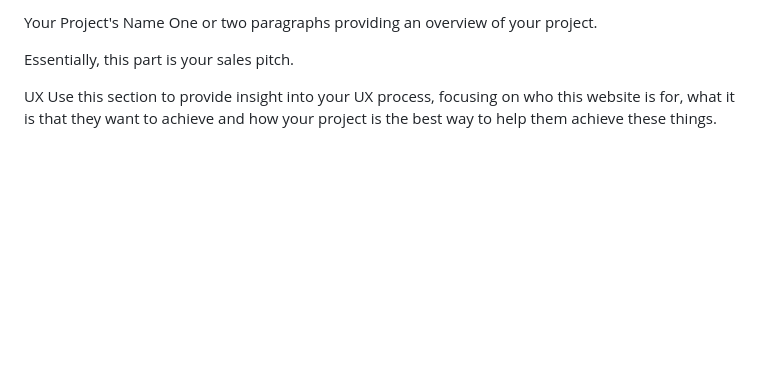
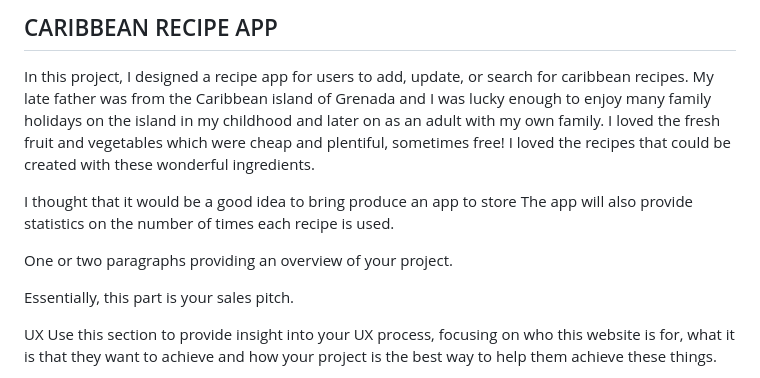
Before and after one commit to debbiect246/recipe-app, a Markdown page: README.md, the part around the change. GitHub-like rendering; blank space fills up the shorter version.

```diff
--- a/README.md
+++ b/README.md
@@ -1,4 +1,15 @@
-Your Project's Name
+CARIBBEAN RECIPE APP
+---------------------
+In this project, I designed a recipe app for users to add, update, or search for caribbean recipes.
+My late father was from the Caribbean island of Grenada and I was lucky enough to enjoy many family
+holidays on the island in my childhood and later on as an adult with my own family.  I loved the
+fresh fruit and vegetables which were cheap and plentiful, sometimes free!  I loved the recipes that
+could be created with these wonderful ingredients.
+
+I thought that it would be a good idea to bring produce an app to store
+The app will also provide statistics on the number of times each recipe is used.
+
+
 One or two paragraphs providing an overview of your project.
 
 Essentially, this part is your sales pitch.
```
Also changed, not shown: static/images/kebabs.jpg (added), static/images/seaview.jpg (added), 3 other files.
